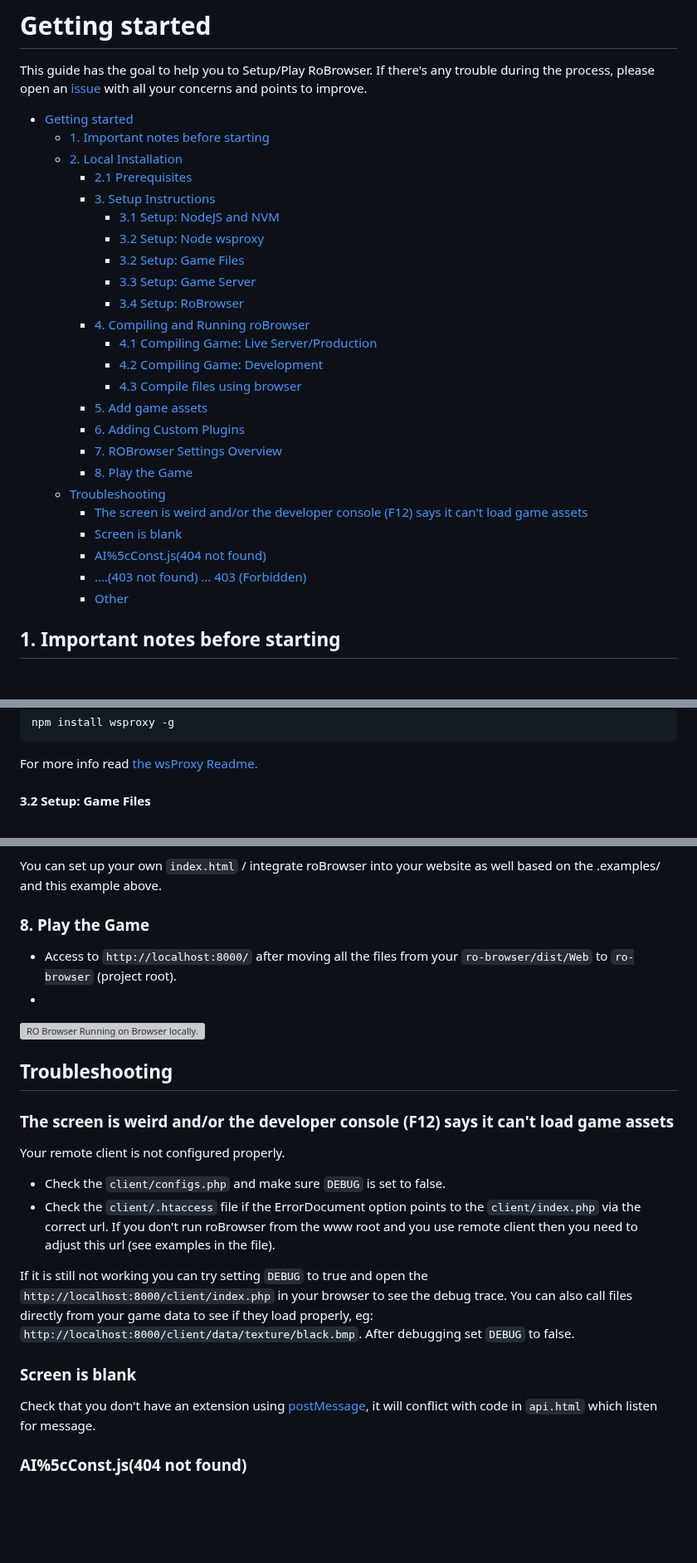
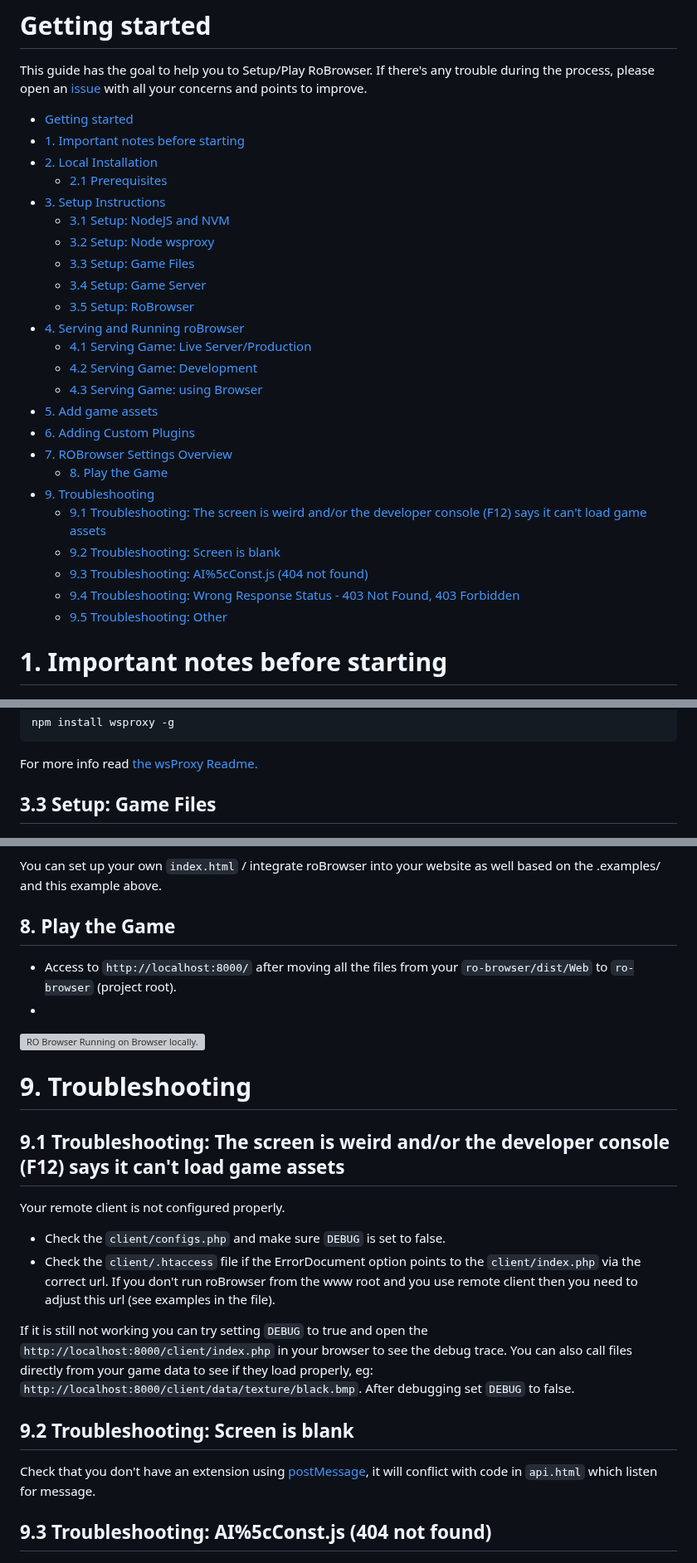
Before and after one commit to techguru536/roBrowserLegacy, a Markdown page: doc/README.md, 3 parts joined by grey strips. Shown at 83% size. Rendered like a GitHub page; blank space fills up the shorter version; grey boxes are pictures that could not be loaded.

```diff
--- a/doc/README.md
+++ b/doc/README.md
@@ -5,33 +5,32 @@ This guide has the goal to help you to Setup/Play RoBrowser. If there's any trou
 
 
 - [Getting started](#getting-started)
-  - [1. Important notes before starting](#1-important-notes-before-starting)
-  - [2. Local Installation](#2-local-installation)
-    - [2.1 Prerequisites](#21-prerequisites)
-    - [3. Setup Instructions](#3-setup-instructions)
-      - [3.1 Setup: NodeJS and NVM](#31-setup-nodejs-and-nvm)
-      - [3.2 Setup: Node wsproxy](#32-setup-node-wsproxy)
-      - [3.2 Setup: Game Files](#32-setup-game-files)
-      - [3.3 Setup: Game Server](#33-setup-game-server)
-      - [3.4 Setup: RoBrowser](#34-setup-robrowser)
-    - [4. Compiling and Running roBrowser](#4-compiling-and-running-robrowser)
-      - [4.1 Compiling Game: Live Server/Production](#41-compiling-game-live-serverproduction)
-      - [4.2 Compiling Game: Development](#42-compiling-game-development)
-      - [4.3 Compile files using browser](#43-compile-files-using-browser)
-    - [5. Add game assets](#5-add-game-assets)
-    - [6. Adding Custom Plugins](#6-adding-custom-plugins)
-    - [7. ROBrowser Settings Overview](#7-robrowser-settings-overview)
-    - [8. Play the Game](#8-play-the-game)
-  - [Troubleshooting](#troubleshooting)
-    - [The screen is weird and/or the developer console (F12) says it can't load game assets](#the-screen-is-weird-andor-the-developer-console-f12-says-it-cant-load-game-assets)
-    - [Screen is blank](#screen-is-blank)
-    - [AI%5cConst.js(404 not found)](#ai5cconstjs404-not-found)
-    - [....(403 not found) ... 403 (Forbidden)](#403-not-found--403-forbidden)
-    - [Other](#other)
+- [1. Important notes before starting](#1-important-notes-before-starting)
+- [2. Local Installation](#2-local-installation)
+  - [2.1 Prerequisites](#21-prerequisites)
+- [3. Setup Instructions](#3-setup-instructions)
+  - [3.1 Setup: NodeJS and NVM](#31-setup-nodejs-and-nvm)
+  - [3.2 Setup: Node wsproxy](#32-setup-node-wsproxy)
+  - [3.3 Setup: Game Files](#33-setup-game-files)
+  - [3.4 Setup: Game Server](#34-setup-game-server)
+  - [3.5 Setup: RoBrowser](#35-setup-robrowser)
+- [4. Serving and Running roBrowser](#4-serving-and-running-robrowser)
+  - [4.1 Serving Game: Live Server/Production](#41-serving-game-live-serverproduction)
+  - [4.2 Serving Game: Development](#42-serving-game-development)
+  - [4.3 Serving Game: using Browser](#43-serving-game-using-browser)
+- [5. Add game assets](#5-add-game-assets)
+- [6. Adding Custom Plugins](#6-adding-custom-plugins)
+- [7. ROBrowser Settings Overview](#7-robrowser-settings-overview)
+  - [8. Play the Game](#8-play-the-game)
+- [9. Troubleshooting](#9-troubleshooting)
+  - [9.1 Troubleshooting: The screen is weird and/or the developer console (F12) says it can't load game assets](#91-troubleshooting-the-screen-is-weird-andor-the-developer-console-f12-says-it-cant-load-game-assets)
+  - [9.2 Troubleshooting:  Screen is blank](#92-troubleshooting--screen-is-blank)
+  - [9.3 Troubleshooting: AI%5cConst.js (404 not found)](#93-troubleshooting-ai5cconstjs-404-not-found)
+  - [9.4 Troubleshooting:  Wrong Response Status - 403 Not Found, 403 Forbidden](#94-troubleshooting--wrong-response-status---403-not-found-403-forbidden)
+  - [9.5 Troubleshooting: Other](#95-troubleshooting-other)
 
 
-
-## 1. Important notes before starting
+# 1. Important notes before starting
 
 ![Browser Console with Packets exchange](img/browser-console.png)
 In case of any error start by opening developer mode and check the browser `Console` (`F12` or `CTRL+Shift+I` in most browsers). Don't forget to adjust the level filters if you don't see everything. Also worth checking the `Network` tab.
@@ -132,7 +130,7 @@ npm install wsproxy -g
 For more info read [the wsProxy Readme.](https://github.com/herenow/wsProxy#readme)
 
 
-#### 3.2 Setup: Game Files
+## 3.3 Setup: Game Files
 
 ![Nemo's platform listing all Clients](img/client-list.png)
 
@@ -373,24 +371,24 @@ Unicode
 You can set up your own `index.html` / integrate roBrowser into your website as well based on the .examples/ and this example above.
 
 
-### 8. Play the Game
+## 8. Play the Game
 - Access to `http://localhost:8000/` after moving all the files from your `ro-browser/dist/Web` to `ro-browser` (project root).
 -
 ![RO Browser Running on Browser locally.](img/start-robrowser.png)
 
-## Troubleshooting
+# 9. Troubleshooting
 
-### The screen is weird and/or the developer console (F12) says it can't load game assets
+## 9.1 Troubleshooting: The screen is weird and/or the developer console (F12) says it can't load game assets
 Your remote client is not configured properly.
 - Check the `client/configs.php` and make sure `DEBUG` is set to false.
 - Check the `client/.htaccess` file if the ErrorDocument option points to the `client/index.php` via the correct url. If you don't run roBrowser from the www root and you use remote client then you need to adjust this url (see examples in the file).
 
 If it is still not working you can try setting `DEBUG` to true and open the `http://localhost:8000/client/index.php` in your browser to see the debug trace. You can also call files directly from your game data to see if they load properly, eg: `http://localhost:8000/client/data/texture/black.bmp`. After debugging set `DEBUG` to false.
 
-### Screen is blank
+##  9.2 Troubleshooting:  Screen is blank
 Check that you don't have an extension using [postMessage](https://developer.mozilla.org/en-US/docs/Web/API/Window/message_event), it will conflict with code in `api.html` which listen for message.
 
-### AI%5cConst.js(404 not found)
+## 9.3 Troubleshooting: AI%5cConst.js (404 not found)
 ![](img/start-ai-error.png)
 
 You probably forgot the step about `AI` `require` replacement in `Add game assets` section
```
Also changed, not shown: other parts of doc/README.md (+18 -19 lines).
